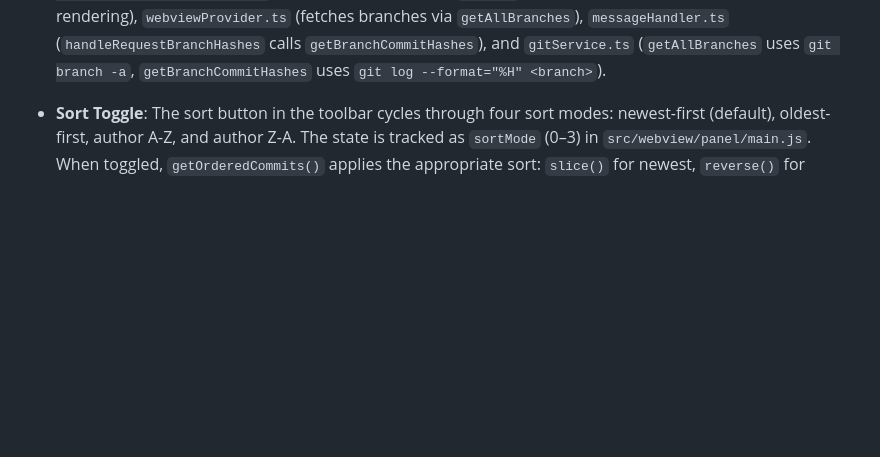
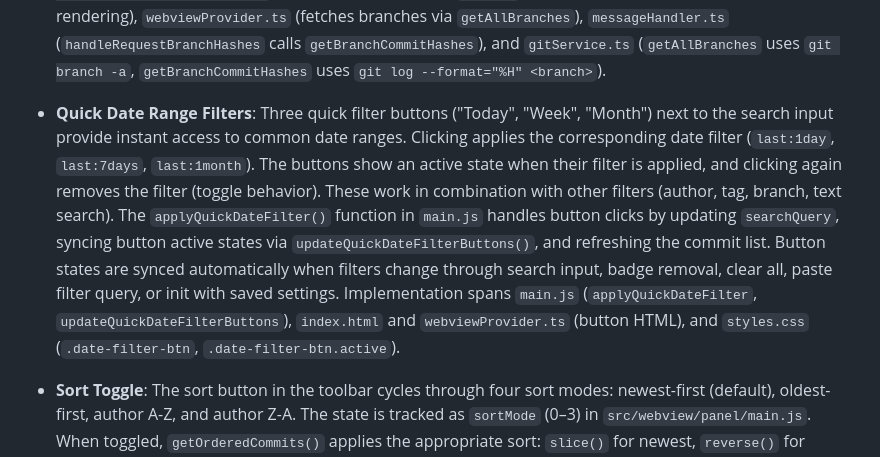
Before and after one commit to vitalivu992/vscode-git-history, a Markdown page: CLAUDE.md, the part around the change. Rendered like a GitHub page; blank space fills up the shorter version.

```diff
--- a/CLAUDE.md
+++ b/CLAUDE.md
@@ -150,6 +150,8 @@ The extension detects and displays the current git branch in the history panel:
 - **Tag Filter**: The search input supports tag filtering with the `tag:name` syntax (e.g., `tag:v1.0.0`, `tag:release`). The filter matches case-insensitively against tag names using `commit.tags.some(t => t.toLowerCase().includes(tagFilter))`. Clicking on any tag badge in the commit list applies the tag filter. Active tag filters are displayed as removable badges alongside author and date filter badges. The `parseDateFilter()` function in `main.js` extracts the tag filter and strips it from the text query, and `getFilteredCommits()` applies it after author filter and before date filters. The tag filter can be combined with author filter, date filters, and text search (e.g., `tag:v2.0 author:Bob after:2024-01-01`). The `tag-filter-link` class on tag badges enables click-to-filter, styled in `styles.css`.
 
 - **Branch Filter**: The search input supports branch filtering with the `branch:name` syntax (e.g., `branch:main`, `branch:feature/login`). The filter matches case-insensitively against branch names using a pre-fetched `branchCommitHashes` map that maps lowercase branch names to sets of commit hashes. The `parseDateFilter()` function in `main.js` extracts the branch filter, and `getFilteredCommits()` applies it after tag filter and before date filters. On initialization, the webview receives the list of all branches via the `init` message and sends a `requestBranchHashes` message to the extension. The extension responds with a `branchHashes` message containing a `Record<string, string[]>` mapping branch names to their commit hashes. Active branch filters are displayed as removable badges alongside other filter badges. Clicking on the branch badge clears it. The branch filter can be combined with all other filters (e.g., `branch:main author:Bob after:2024-01-01`). Implementation spans `main.js` (filter parsing, commit filtering, badge rendering), `webviewProvider.ts` (fetches branches via `getAllBranches`), `messageHandler.ts` (`handleRequestBranchHashes` calls `getBranchCommitHashes`), and `gitService.ts` (`getAllBranches` uses `git branch -a`, `getBranchCommitHashes` uses `git log --format="%H" <branch>`).
+
+- **Quick Date Range Filters**: Three quick filter buttons ("Today", "Week", "Month") next to the search input provide instant access to common date ranges. Clicking applies the corresponding date filter (`last:1day`, `last:7days`, `last:1month`). The buttons show an active state when their filter is applied, and clicking again removes the filter (toggle behavior). These work in combination with other filters (author, tag, branch, text search). The `applyQuickDateFilter()` function in `main.js` handles button clicks by updating `searchQuery`, syncing button active states via `updateQuickDateFilterButtons()`, and refreshing the commit list. Button states are synced automatically when filters change through search input, badge removal, clear all, paste filter query, or init with saved settings. Implementation spans `main.js` (`applyQuickDateFilter`, `updateQuickDateFilterButtons`), `index.html` and `webviewProvider.ts` (button HTML), and `styles.css` (`.date-filter-btn`, `.date-filter-btn.active`).
 
 - **Sort Toggle**: The sort button in the toolbar cycles through four sort modes: newest-first (default), oldest-first, author A-Z, and author Z-A. The state is tracked as `sortMode` (0–3) in `src/webview/panel/main.js`. When toggled, `getOrderedCommits()` applies the appropriate sort: `slice()` for newest, `reverse()` for oldest, and `localeCompare` on `author` for A-Z/Z-A. The `updateSortButton()` helper updates the button label and active state. The commit graph is hidden for author-based modes (modes 2 and 3) because the graph layout algorithm assumes date-based ordering. The graph header visibility is controlled by `effectiveShowGraph` (true only when `showGraph` is enabled AND `sortMode < 2`). Also accessible via `Ctrl+Shift+3` / `Cmd+Shift+3` (registered as `gitHistory.cycleSortMode`). The `sortMode` setting is persisted in `UserSettings` (previously `sortOldestFirst: boolean`, migrated on load in `settingsService.ts`).
 
```
Also changed, not shown: README.md (+2 -0 lines).
